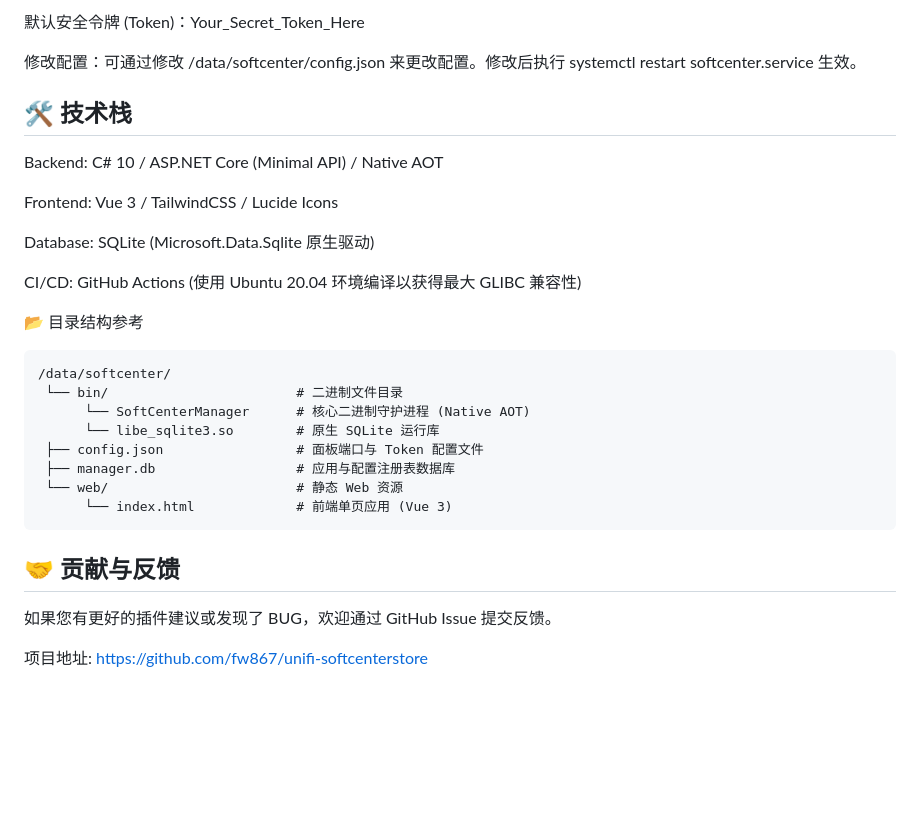
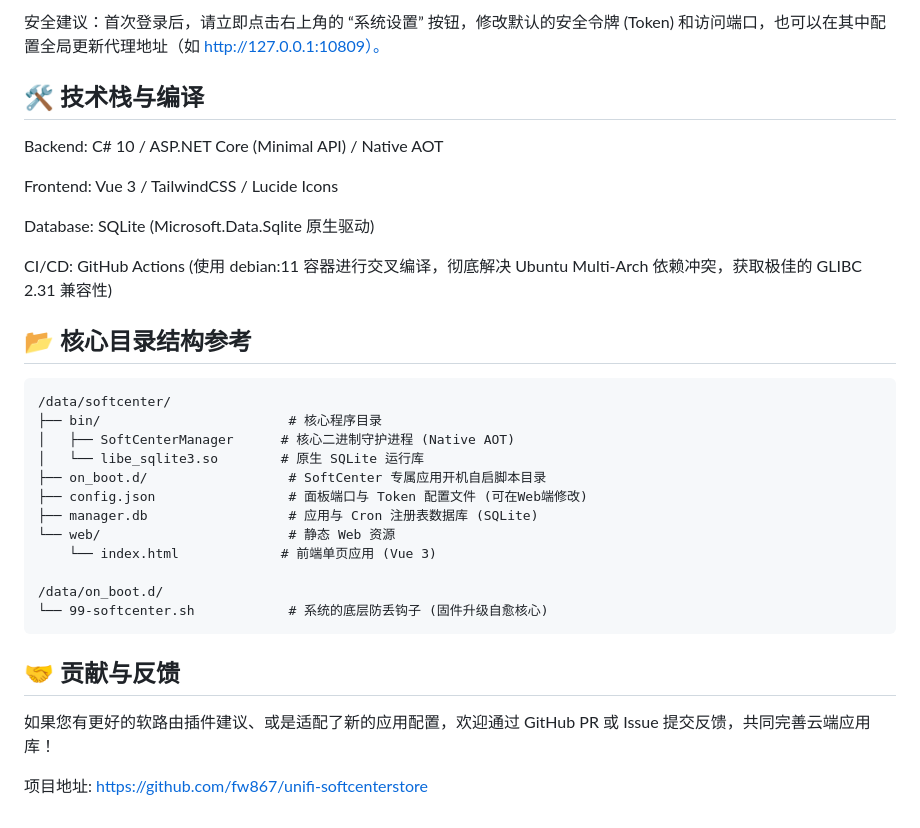
Before and after one commit to fw867/unifi-softcenterstore, a Markdown page: README.md, the part around the change printed below. Rendered like a GitHub page; blank space fills up the shorter version.

````diff
--- a/README.md
+++ b/README.md
@@ -36,9 +48,7 @@ curl -sSL [https://raw.githubusercontent.com/fw867/unifi-softcenterstore/master/
 
-默认安全令牌 (Token)：Your_Secret_Token_Here
+安全建议：首次登录后，请立即点击右上角的 “系统设置” 按钮，修改默认的安全令牌 (Token) 和访问端口，也可以在其中配置全局更新代理地址（如 http://127.0.0.1:10809）。
 
-修改配置：可通过修改 /data/softcenter/config.json 来更改配置。修改后执行 systemctl restart softcenter.service 生效。
-
-## 🛠️ 技术栈
+## 🛠️ 技术栈与编译
 
 Backend: C# 10 / ASP.NET Core (Minimal API) / Native AOT
 
@@ -46,21 +56,27 @@ Frontend: Vue 3 / TailwindCSS / Lucide Icons
 
 Database: SQLite (Microsoft.Data.Sqlite 原生驱动)
 
-CI/CD: GitHub Actions (使用 Ubuntu 20.04 环境编译以获得最大 GLIBC 兼容性)
+CI/CD: GitHub Actions (使用 debian:11 容器进行交叉编译，彻底解决 Ubuntu Multi-Arch 依赖冲突，获取极佳的 GLIBC 2.31 兼容性)
 
-📂 目录结构参考
-```
+## 📂 核心目录结构参考
+
+```text
 /data/softcenter/
- └── bin/                        # 二进制文件目录
-      └── SoftCenterManager      # 核心二进制守护进程 (Native AOT)
-      └── libe_sqlite3.so        # 原生 SQLite 运行库
- ├── config.json                 # 面板端口与 Token 配置文件
- ├── manager.db                  # 应用与配置注册表数据库
- └── web/                        # 静态 Web 资源
-      └── index.html             # 前端单页应用 (Vue 3)
+├── bin/                        # 核心程序目录
+│   ├── SoftCenterManager      # 核心二进制守护进程 (Native AOT)
+│   └── libe_sqlite3.so        # 原生 SQLite 运行库
+├── on_boot.d/                  # SoftCenter 专属应用开机自启脚本目录
+├── config.json                 # 面板端口与 Token 配置文件 (可在Web端修改)
+├── manager.db                  # 应用与 Cron 注册表数据库 (SQLite)
+└── web/                        # 静态 Web 资源
+    └── index.html             # 前端单页应用 (Vue 3)
+
+/data/on_boot.d/
+└── 99-softcenter.sh            # 系统的底层防丢钩子 (固件升级自愈核心)
 ```
 
 ## 🤝 贡献与反馈
-如果您有更好的插件建议或发现了 BUG，欢迎通过 GitHub Issue 提交反馈。
+
+如果您有更好的软路由插件建议、或是适配了新的应用配置，欢迎通过 GitHub PR 或 Issue 提交反馈，共同完善云端应用库！
 
 项目地址: https://github.com/fw867/unifi-softcenterstore
````
Also changed, not shown: other parts of README.md (+21 -9 lines), img/main.png.
